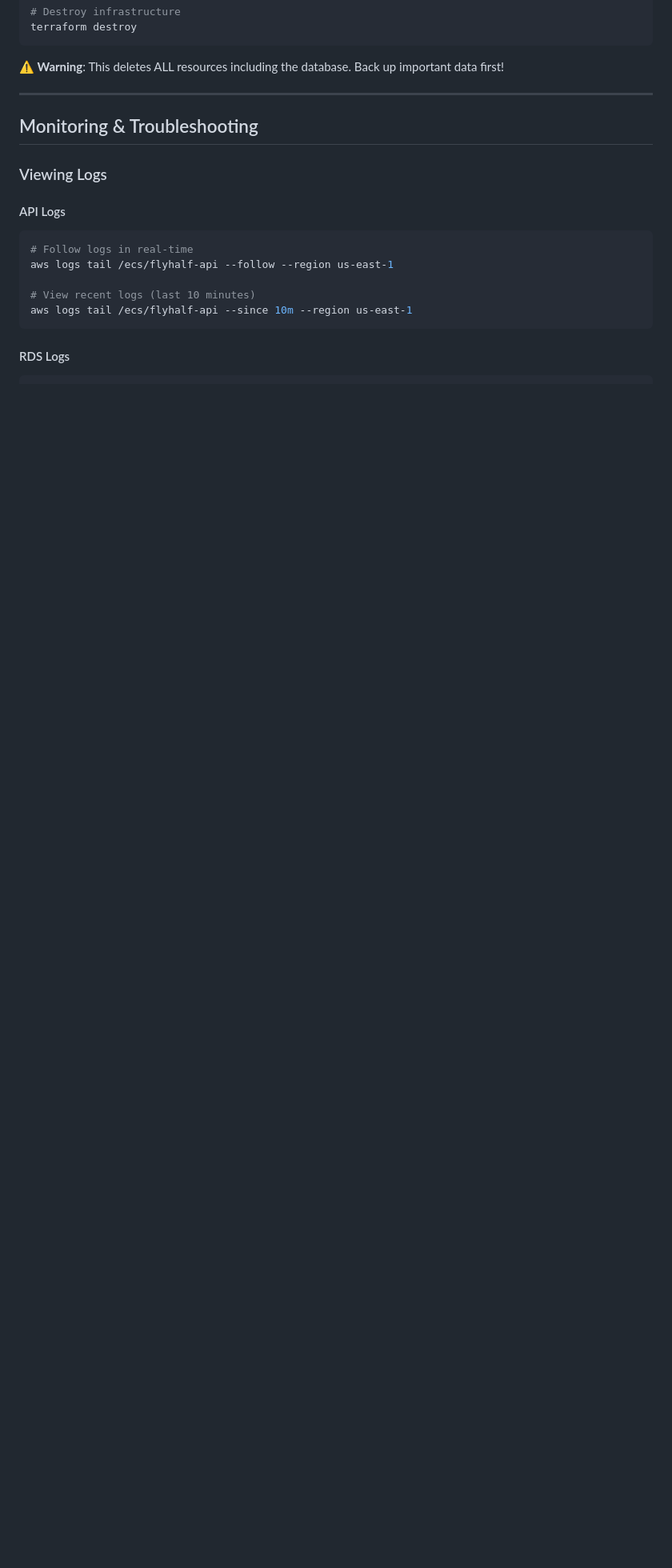
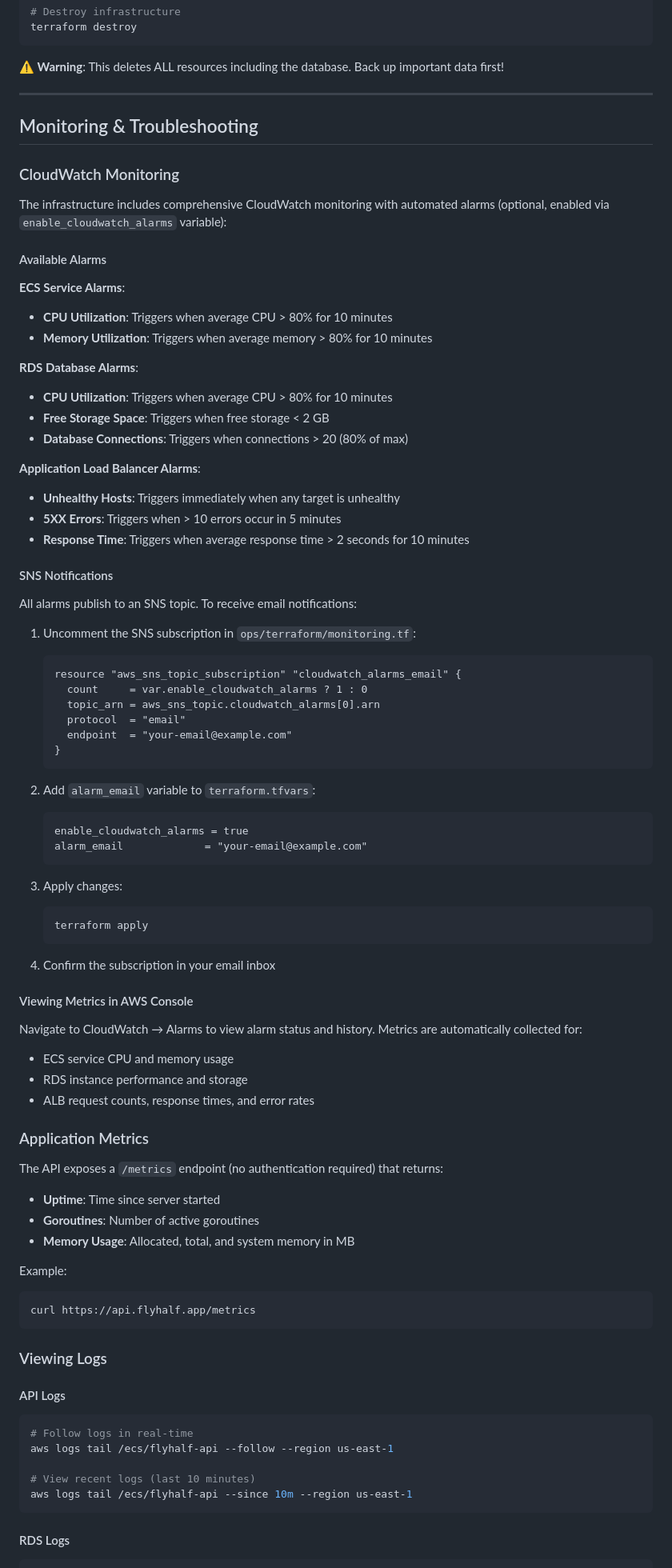
Before and after one commit to cfegela/flyhalf, a Markdown page: README.md, the part around one of its changes. Shown at 80% size. Drawn GitHub-style; blank space fills up the shorter version.

````diff
--- a/README.md
+++ b/README.md
@@ -1140,6 +1210,72 @@ terraform destroy
 
 ## Monitoring & Troubleshooting
 
+### CloudWatch Monitoring
+
+The infrastructure includes comprehensive CloudWatch monitoring with automated alarms (optional, enabled via `enable_cloudwatch_alarms` variable):
+
+#### Available Alarms
+
+**ECS Service Alarms**:
+- **CPU Utilization**: Triggers when average CPU > 80% for 10 minutes
+- **Memory Utilization**: Triggers when average memory > 80% for 10 minutes
+
+**RDS Database Alarms**:
+- **CPU Utilization**: Triggers when average CPU > 80% for 10 minutes
+- **Free Storage Space**: Triggers when free storage < 2 GB
+- **Database Connections**: Triggers when connections > 20 (80% of max)
+
+**Application Load Balancer Alarms**:
+- **Unhealthy Hosts**: Triggers immediately when any target is unhealthy
+- **5XX Errors**: Triggers when > 10 errors occur in 5 minutes
+- **Response Time**: Triggers when average response time > 2 seconds for 10 minutes
+
+#### SNS Notifications
+
+All alarms publish to an SNS topic. To receive email notifications:
+
+1. Uncomment the SNS subscription in `ops/terraform/monitoring.tf`:
+   ```hcl
+   resource "aws_sns_topic_subscription" "cloudwatch_alarms_email" {
+     count     = var.enable_cloudwatch_alarms ? 1 : 0
+     topic_arn = aws_sns_topic.cloudwatch_alarms[0].arn
+     protocol  = "email"
+     endpoint  = "your-email@example.com"
+   }
+   ```
+
+2. Add `alarm_email` variable to `terraform.tfvars`:
+   ```hcl
+   enable_cloudwatch_alarms = true
+   alarm_email             = "your-email@example.com"
+   ```
+
+3. Apply changes:
+   ```bash
+   terraform apply
+   ```
+
+4. Confirm the subscription in your email inbox
+
+#### Viewing Metrics in AWS Console
+
+Navigate to CloudWatch → Alarms to view alarm status and history. Metrics are automatically collected for:
+- ECS service CPU and memory usage
+- RDS instance performance and storage
+- ALB request counts, response times, and error rates
+
+### Application Metrics
+
+The API exposes a `/metrics` endpoint (no authentication required) that returns:
+- **Uptime**: Time since server started
+- **Goroutines**: Number of active goroutines
+- **Memory Usage**: Allocated, total, and system memory in MB
+
+Example:
+```bash
+curl https://api.flyhalf.app/metrics
+```
+
 ### Viewing Logs
 
 #### API Logs
````
Also changed, not shown: other parts of README.md (+107 -8 lines).
